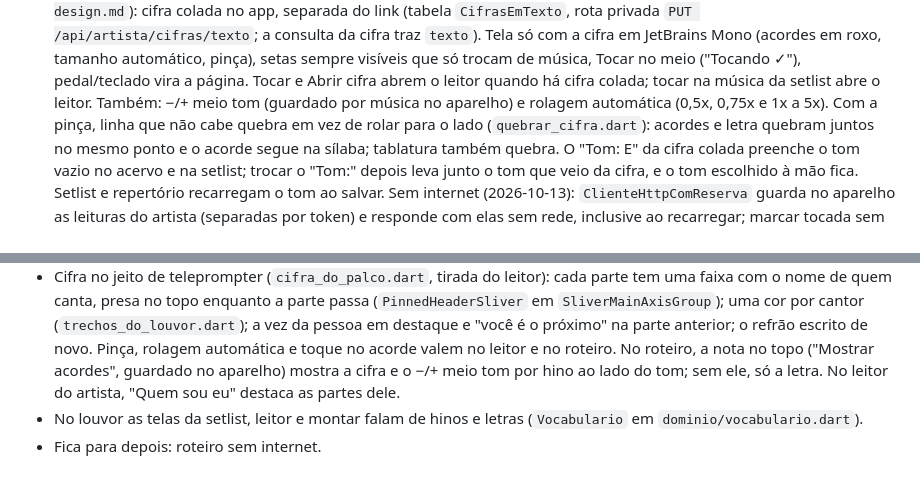
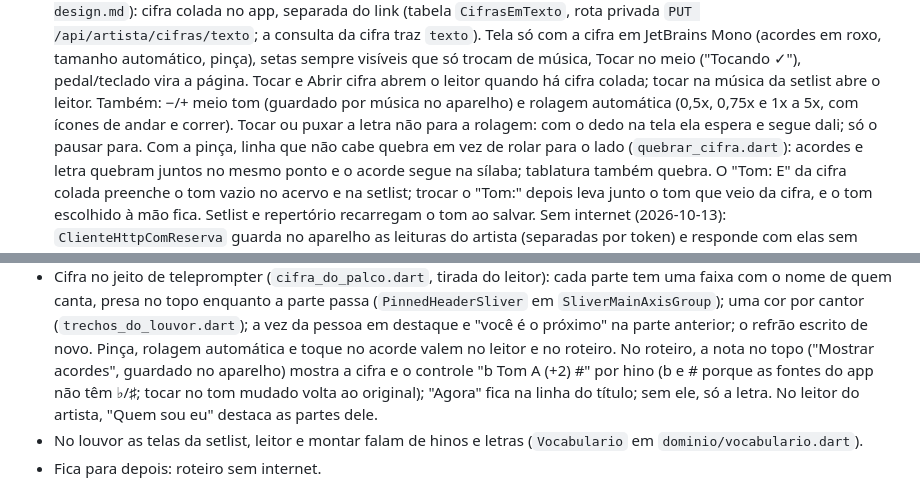
Before and after one commit to advairjunior/TocaEssaApp, a Markdown page: docs/claude/CONTEXTO_ATUAL.md, 2 parts joined by grey strips. GitHub-like rendering.

Commit message:
docs: controle do tom e rolagem que não para com o toque
Co-Authored-By: Claude Opus 5.5 <noreply@anthropic.com>

```diff
--- a/docs/claude/CONTEXTO_ATUAL.md
+++ b/docs/claude/CONTEXTO_ATUAL.md
@@ -110,7 +110,8 @@ arquivo.
   pedal/teclado vira a página. Tocar e Abrir cifra abrem o leitor quando há
   cifra colada; tocar na música da setlist abre o leitor. Também: −/+ meio
   tom (guardado por música no aparelho) e rolagem automática (0,5x, 0,75x
-  e 1x a 5x).
+  e 1x a 5x, com ícones de andar e correr). Tocar ou puxar a letra não para
+  a rolagem: com o dedo na tela ela espera e segue dali; só o pausar para.
   Com a pinça, linha que não cabe quebra em vez de rolar para o lado
   (`quebrar_cifra.dart`): acordes e letra quebram juntos no mesmo ponto e o
   acorde segue na sílaba; tablatura também quebra.
@@ -226,7 +227,8 @@ arquivo.
   próximo" na parte anterior; o refrão escrito de novo. Pinça, rolagem
   automática e toque no acorde valem no leitor e no roteiro. No roteiro, a
   nota no topo ("Mostrar acordes", guardado no aparelho) mostra a cifra e o
-  −/+ meio tom por hino ao lado do tom;
+  controle "b Tom A (+2) #" por hino (b e # porque as fontes do app não têm
+  ♭/♯; tocar no tom mudado volta ao original); "Agora" fica na linha do título;
   sem ele, só a letra. No leitor do artista, "Quem sou eu" destaca as partes
   dele.
 - No louvor as telas da setlist, leitor e montar falam de hinos e letras
```
